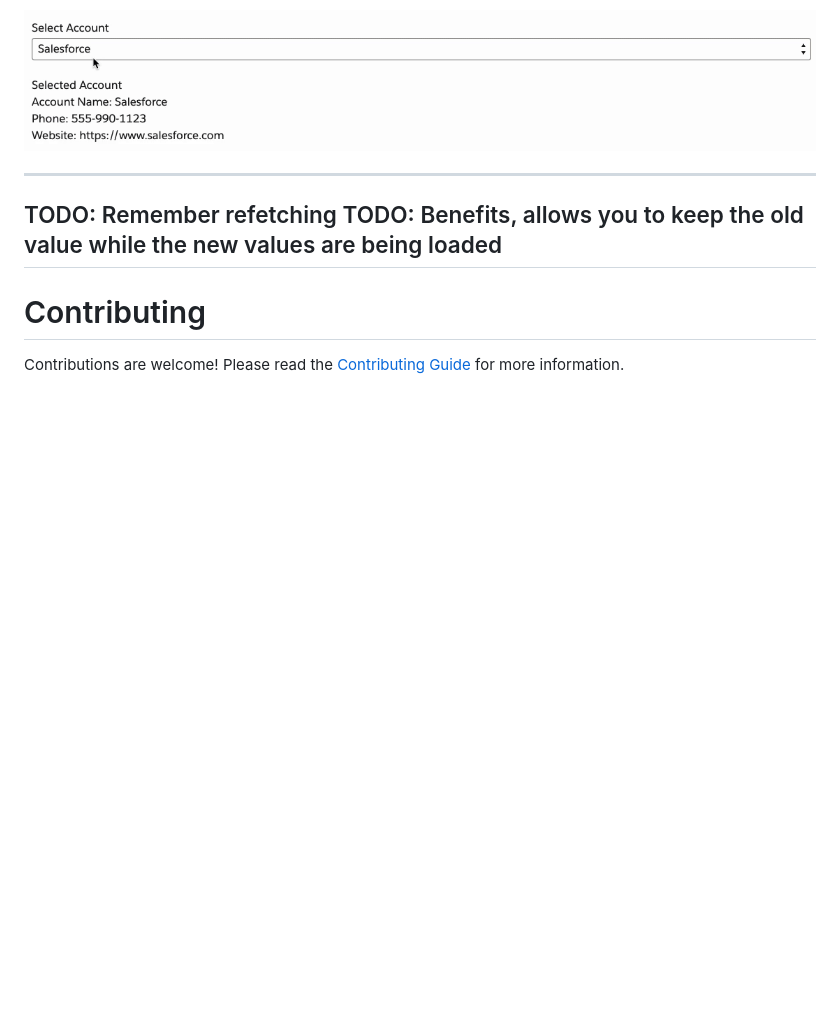
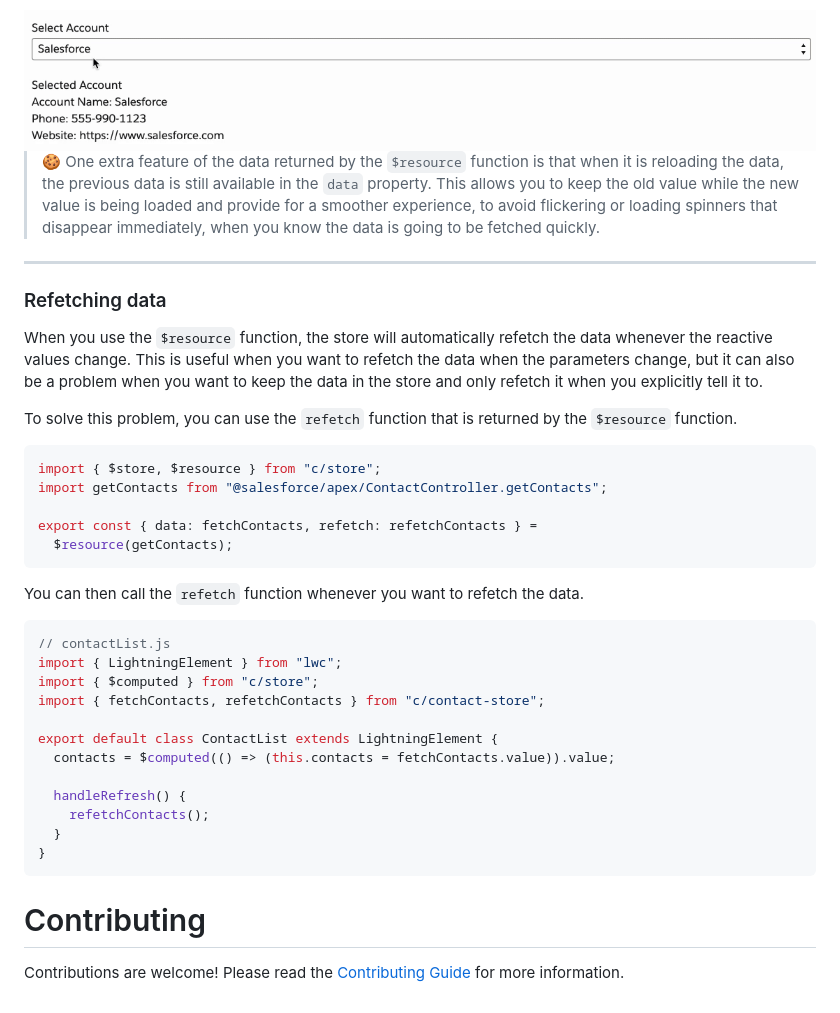
Before and after one commit to cesarParra/lwc-signals, a Markdown page: README.md, the part around one of its changes. Rendered like a GitHub page; blank space fills up the shorter version.

````diff
--- a/README.md
+++ b/README.md
@@ -548,10 +549,45 @@ export default class AccountDetails extends LightningElement {
     <img src="./doc-assets/account-picker.gif" alt="Account Picker Example" />
 </div>
 
+> 🍪 One extra feature of the data returned by the `$resource` function is that when it is reloading the data, the
+> previous data is still available in the `data` property. This allows you to keep the old value while the new value is
+> being loaded and provide for a smoother experience, to avoid flickering or loading spinners that disappear immediately,
+> when you know the data is going to be fetched quickly.
+
 ---
-TODO: Remember refetching
-TODO: Benefits, allows you to keep the old value while the new values are being loaded
----
+
+### Refetching data
+
+When you use the `$resource` function, the store will automatically refetch the data whenever the reactive values
+change. This is useful when you want to refetch the data when the parameters change, but it can also be a problem when
+you want to keep the data in the store and only refetch it when you explicitly tell it to.
+
+To solve this problem, you can use the `refetch` function that is returned by the `$resource` function.
+
+```javascript
+import { $store, $resource } from "c/store";
+import getContacts from "@salesforce/apex/ContactController.getContacts";
+
+export const { data: fetchContacts, refetch: refetchContacts } =
+  $resource(getContacts);
+```
+
+You can then call the `refetch` function whenever you want to refetch the data.
+
+```javascript
+// contactList.js
+import { LightningElement } from "lwc";
+import { $computed } from "c/store";
+import { fetchContacts, refetchContacts } from "c/contact-store";
+
+export default class ContactList extends LightningElement {
+  contacts = $computed(() => (this.contacts = fetchContacts.value)).value;
+
+  handleRefresh() {
+    refetchContacts();
+  }
+}
+```
 
 # Contributing
 
````
Also changed, not shown: other parts of README.md (+15 -14 lines).
